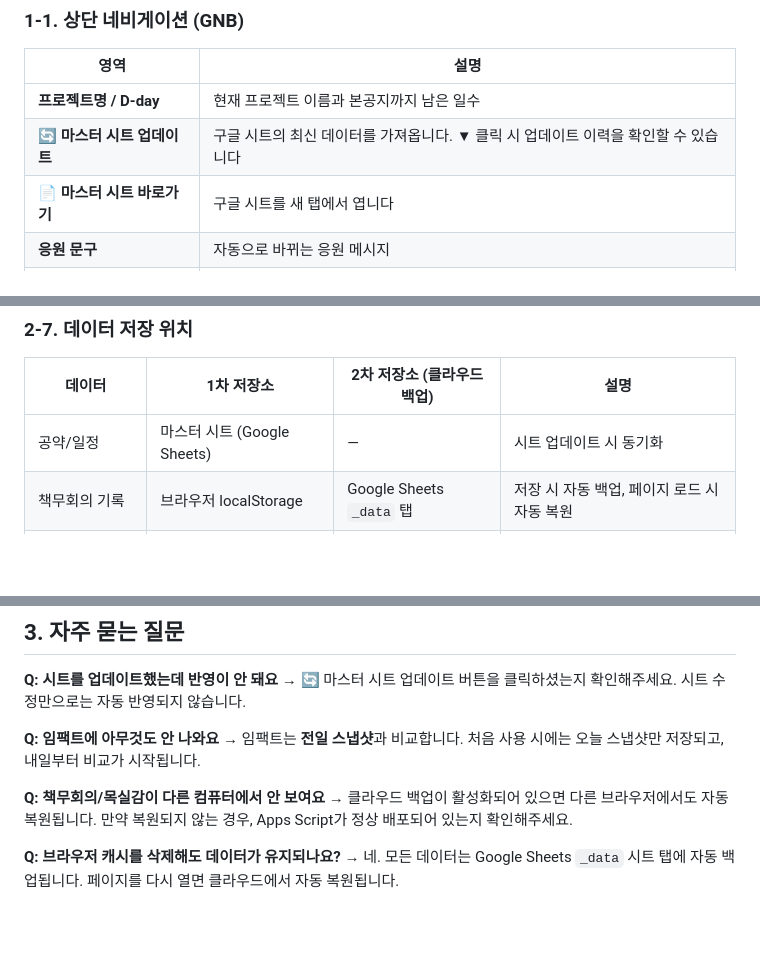
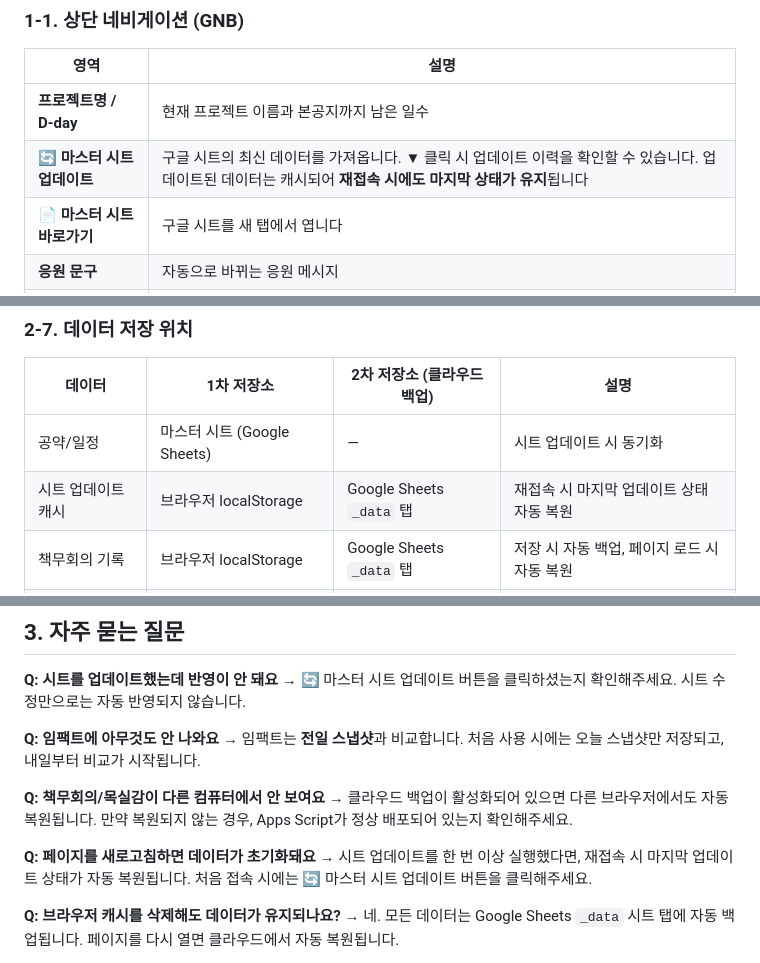
Before and after one commit to potty-rgb/2603_jamo_lecture_02, a Markdown page: README.md, 3 parts joined by grey strips. Drawn GitHub-style; blank space fills up the shorter version.

Commit message:
docs: README 업데이트 - 시트 데이터 캐시 및 재접속 복원 기능 반영

```diff
--- a/README.md
+++ b/README.md
@@ -15,7 +15,7 @@
 | 영역 | 설명 |
 |------|------|
 | **프로젝트명 / D-day** | 현재 프로젝트 이름과 본공지까지 남은 일수 |
-| **🔄 마스터 시트 업데이트** | 구글 시트의 최신 데이터를 가져옵니다. ▼ 클릭 시 업데이트 이력을 확인할 수 있습니다 |
+| **🔄 마스터 시트 업데이트** | 구글 시트의 최신 데이터를 가져옵니다. ▼ 클릭 시 업데이트 이력을 확인할 수 있습니다. 업데이트된 데이터는 캐시되어 **재접속 시에도 마지막 상태가 유지**됩니다 |
 | **📄 마스터 시트 바로가기** | 구글 시트를 새 탭에서 엽니다 |
 | **응원 문구** | 자동으로 바뀌는 응원 메시지 |
 | **⚡ 임팩트** | KPI 변화량과 관련 공약을 추적하는 사이드바 |
@@ -191,6 +191,7 @@ KPI 실적은 특정 행에서 읽어옵니다:
 | 데이터 | 1차 저장소 | 2차 저장소 (클라우드 백업) | 설명 |
 |--------|-----------|--------------------------|------|
 | 공약/일정 | 마스터 시트 (Google Sheets) | — | 시트 업데이트 시 동기화 |
+| 시트 업데이트 캐시 | 브라우저 localStorage | Google Sheets `_data` 탭 | 재접속 시 마지막 업데이트 상태 자동 복원 |
 | 책무회의 기록 | 브라우저 localStorage | Google Sheets `_data` 탭 | 저장 시 자동 백업, 페이지 로드 시 자동 복원 |
 | 목실감 기록 | 브라우저 localStorage | Google Sheets `_data` 탭 | 동일 |
 | KPI 스냅샷 | 브라우저 localStorage | Google Sheets `_data` 탭 | 동일 |
@@ -211,6 +212,9 @@ KPI 실적은 특정 행에서 읽어옵니다:
 
 **Q: 책무회의/목실감이 다른 컴퓨터에서 안 보여요**
 → 클라우드 백업이 활성화되어 있으면 다른 브라우저에서도 자동 복원됩니다. 만약 복원되지 않는 경우, Apps Script가 정상 배포되어 있는지 확인해주세요.
+
+**Q: 페이지를 새로고침하면 데이터가 초기화돼요**
+→ 시트 업데이트를 한 번 이상 실행했다면, 재접속 시 마지막 업데이트 상태가 자동 복원됩니다. 처음 접속 시에는 🔄 마스터 시트 업데이트 버튼을 클릭해주세요.
 
 **Q: 브라우저 캐시를 삭제해도 데이터가 유지되나요?**
 → 네. 모든 데이터는 Google Sheets `_data` 시트 탭에 자동 백업됩니다. 페이지를 다시 열면 클라우드에서 자동 복원됩니다.
```
